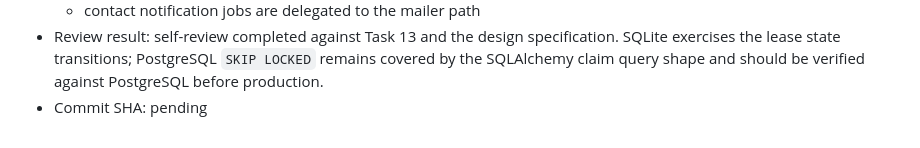
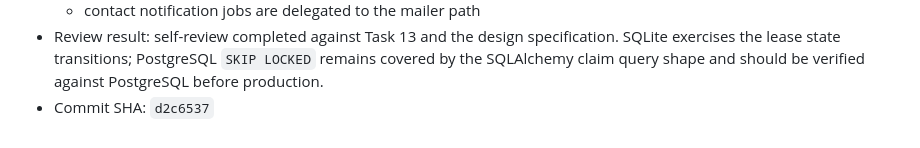
Before and after one commit to iamrbtm/jeremyguill-me, a Markdown page: docs/implementation-status.md, the part around the change. Rendered like a GitHub page.

Commit message:
docs: record task 13 implementation status

```diff
--- a/docs/implementation-status.md
+++ b/docs/implementation-status.md
@@ -462,4 +462,4 @@
   - scheduled projects publish idempotently through the worker
   - contact notification jobs are delegated to the mailer path
 - Review result: self-review completed against Task 13 and the design specification. SQLite exercises the lease state transitions; PostgreSQL `SKIP LOCKED` remains covered by the SQLAlchemy claim query shape and should be verified against PostgreSQL before production.
-- Commit SHA: pending
+- Commit SHA: `d2c6537`
```
